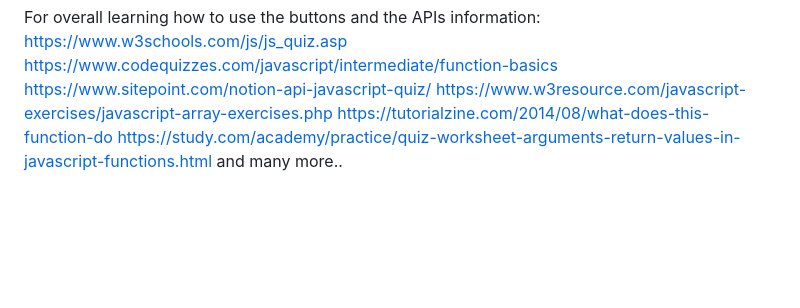
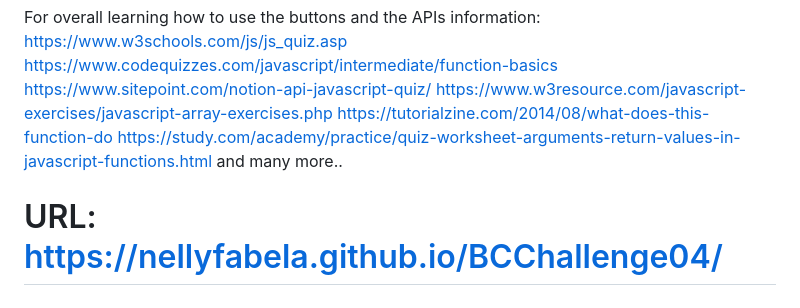
Before and after one commit to nellyfabela/BCC4-CodingQuizChallenge, a Markdown page: README.md, the part around the change. Drawn GitHub-style; blank space fills up the shorter version.

Commit message:
Update Readme
Addintg the URL for the website

```diff
--- a/README.md
+++ b/README.md
@@ -50,3 +50,6 @@ https://www.w3resource.com/javascript-exercises/javascript-array-exercises.php
 https://tutorialzine.com/2014/08/what-does-this-function-do
 https://study.com/academy/practice/quiz-worksheet-arguments-return-values-in-javascript-functions.html
 and many more..
+
+
+# URL: https://nellyfabela.github.io/BCChallenge04/
```
